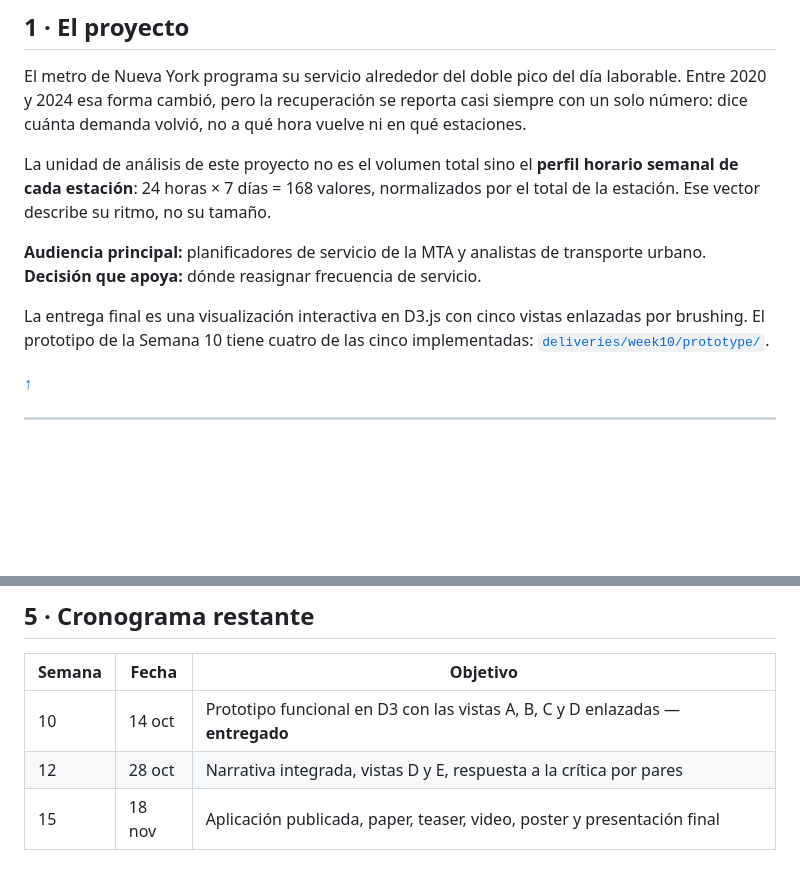
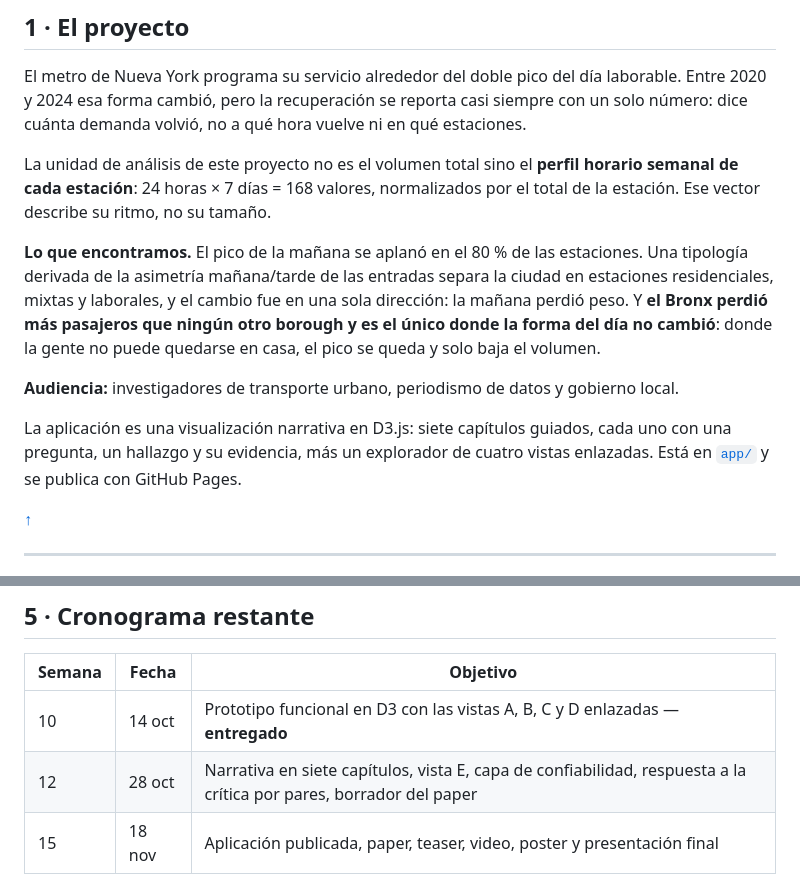
Before and after one commit to stewartmb/data-visualization-2026-2, a Markdown page: README.md, 2 parts joined by grey strips. Drawn GitHub-style; blank space fills up the shorter version.

```diff
--- a/README.md
+++ b/README.md
@@ -39,10 +41,11 @@ El metro de Nueva York programa su servicio alrededor del doble pico del día la
 
 La unidad de análisis de este proyecto no es el volumen total sino el **perfil horario semanal de cada estación**: 24 horas × 7 días = 168 valores, normalizados por el total de la estación. Ese vector describe su ritmo, no su tamaño.
 
-**Audiencia principal:** planificadores de servicio de la MTA y analistas de transporte urbano.
-**Decisión que apoya:** dónde reasignar frecuencia de servicio.
+**Lo que encontramos.** El pico de la mañana se aplanó en el 80 % de las estaciones. Una tipología derivada de la asimetría mañana/tarde de las entradas separa la ciudad en estaciones residenciales, mixtas y laborales, y el cambio fue en una sola dirección: la mañana perdió peso. Y **el Bronx perdió más pasajeros que ningún otro borough y es el único donde la forma del día no cambió**: donde la gente no puede quedarse en casa, el pico se queda y solo baja el volumen.
 
-La entrega final es una visualización interactiva en D3.js con cinco vistas enlazadas por brushing. El prototipo de la Semana 10 tiene cuatro de las cinco implementadas: [`deliveries/week10/prototype/`](deliveries/week10/prototype/).
+**Audiencia:** investigadores de transporte urbano, periodismo de datos y gobierno local.
+
+La aplicación es una visualización narrativa en D3.js: siete capítulos guiados, cada uno con una pregunta, un hallazgo y su evidencia, más un explorador de cuatro vistas enlazadas. Está en [`app/`](app/) y se publica con GitHub Pages.
 
 [↑](#indice)
 
@@ -117,7 +125,7 @@ Los tres participan en la formulación de preguntas, la crítica de diseño y la
 | Semana | Fecha | Objetivo |
 |---|---|---|
 | 10 | 14 oct | Prototipo funcional en D3 con las vistas A, B, C y D enlazadas — **entregado** |
-| 12 | 28 oct | Narrativa integrada, vistas D y E, respuesta a la crítica por pares |
+| 12 | 28 oct | Narrativa en siete capítulos, vista E, capa de confiabilidad, respuesta a la crítica por pares, borrador del paper |
 | 15 | 18 nov | Aplicación publicada, paper, teaser, video, poster y presentación final |
 
 [↑](#indice)
```
Also changed, not shown: other parts of README.md (+24 -8 lines).
